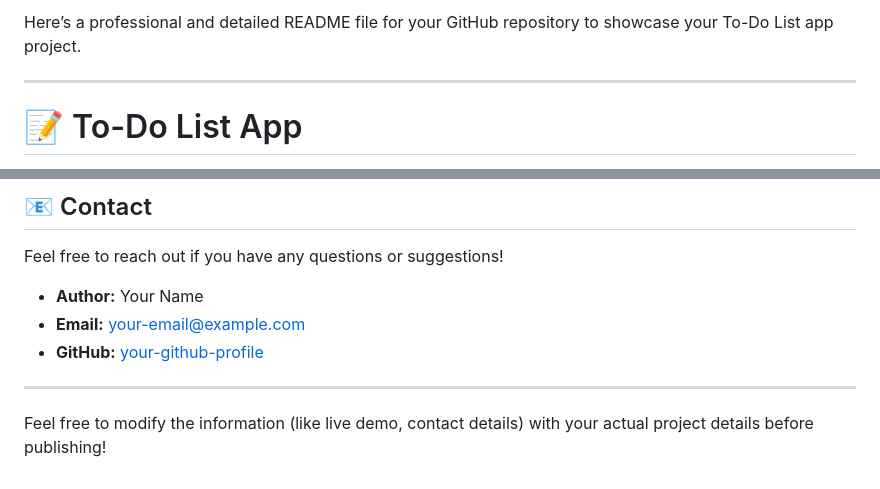
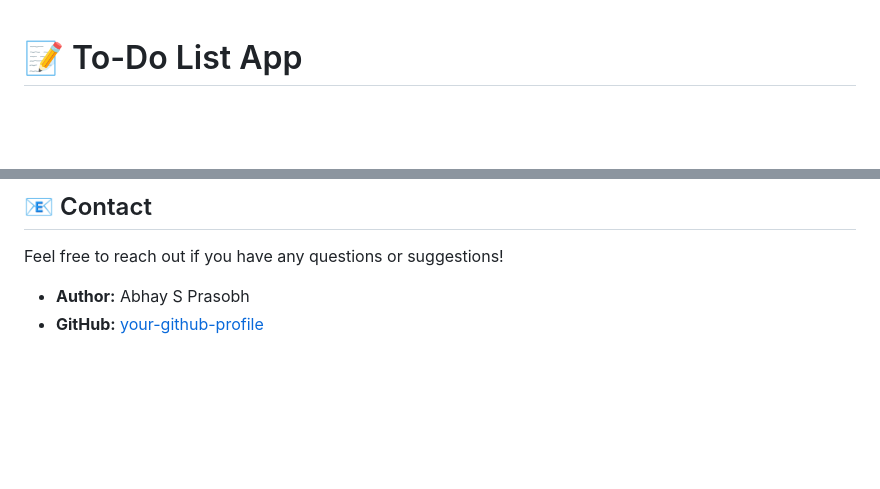
Before and after one commit to Abhaysprasobh/To-Do-List-web-application, a Markdown page: README.md, 2 parts joined by grey strips. Drawn GitHub-style; blank space fills up the shorter version.

```diff
--- a/README.md
+++ b/README.md
@@ -1,6 +1,3 @@
-Here’s a professional and detailed README file for your GitHub repository to showcase your To-Do List app project.
-
----
 
 # 📝 To-Do List App
 
@@ -90,10 +87,5 @@ This project is licensed under the MIT License - see the [LICENSE](LICENSE) file
 
 Feel free to reach out if you have any questions or suggestions!
 
-- **Author:** Your Name
-- **Email:** your-email@example.com
+- **Author:** Abhay S Prasobh
 - **GitHub:** [your-github-profile](https://github.com/your-username)
-
----
-
-Feel free to modify the information (like live demo, contact details) with your actual project details before publishing!
```
Also changed, not shown: other parts of README.md (+1 -1 lines).
